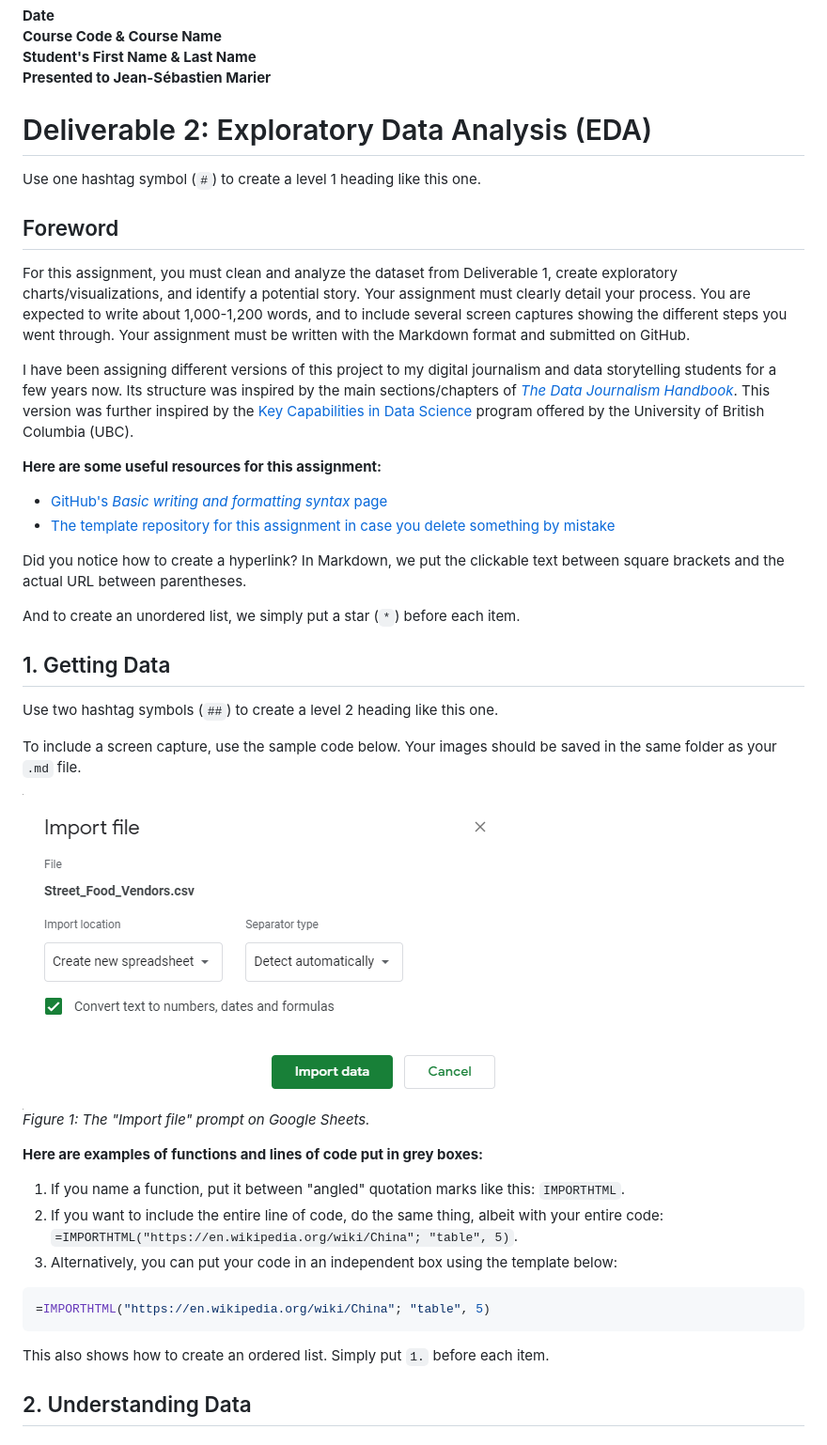
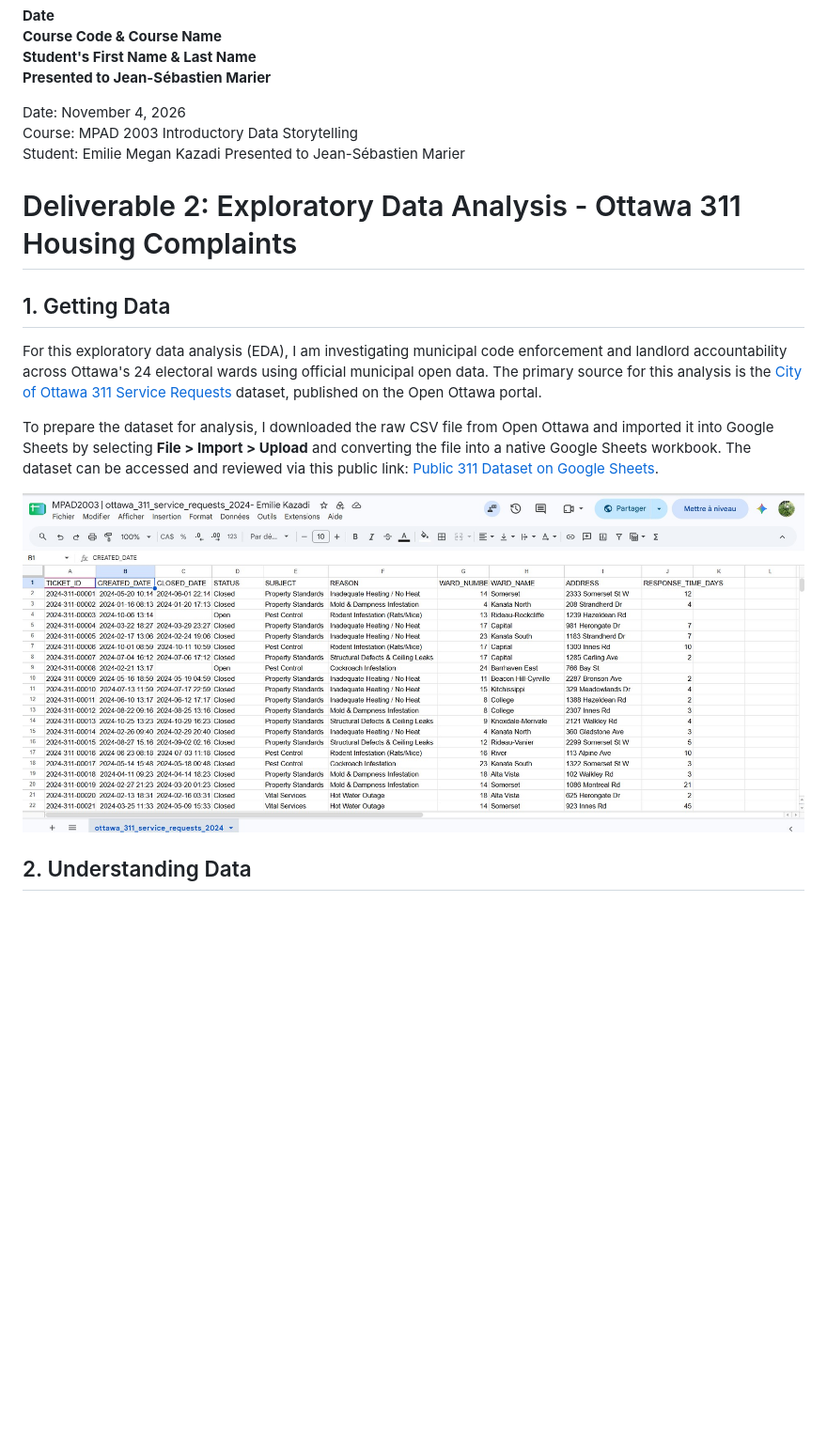
Before and after one commit to meg3306/mpad_2003_deliverable_2, a Markdown page: EN-template-for-analysis.md, the part around the change. Shown at 94% size. GitHub-like rendering; pictures changed too: raw_data.jpg (added); blank space fills up the shorter version.

Commit message:
Completed Section 1 Getting Data and added raw_data.png

````diff
--- a/EN-template-for-analysis.md
+++ b/EN-template-for-analysis.md
@@ -3,44 +3,21 @@
 **Student's First Name & Last Name**<br>
 **Presented to Jean-Sébastien Marier**<br>
 
-# Deliverable 2: Exploratory Data Analysis (EDA)
+Date: November 4, 2026
+Course: MPAD 2003 Introductory Data Storytelling
+Student: Emilie Megan Kazadi
+Presented to Jean-Sébastien Marier
 
-Use one hashtag symbol (`#`) to create a level 1 heading like this one.
+# Deliverable 2: Exploratory Data Analysis - Ottawa 311 Housing Complaints
 
-## Foreword
-
-For this assignment, you must clean and analyze the dataset from Deliverable 1, create exploratory charts/visualizations, and identify a potential story. Your assignment must clearly detail your process. You are expected to write about 1,000-1,200 words, and to include several screen captures showing the different steps you went through. Your assignment must be written with the Markdown format and submitted on GitHub.
-
-I have been assigning different versions of this project to my digital journalism and data storytelling students for a few years now. Its structure was inspired by the main sections/chapters of [*The Data Journalism Handbook*](https://datajournalism.com/read/handbook/one/). This version was further inspired by the [Key Capabilities in Data Science](https://extendedlearning.ubc.ca/programs/key-capabilities-data-science) program offered by the University of British Columbia (UBC).
-
-**Here are some useful resources for this assignment:**
-
-* [GitHub's *Basic writing and formatting syntax* page](https://docs.github.com/en/get-started/writing-on-github/getting-started-with-writing-and-formatting-on-github/basic-writing-and-formatting-syntax)
-* [The template repository for this assignment in case you delete something by mistake](https://github.com/jsmarier/jou4100_jou4500_mpad2003_project2_template)
-
-Did you notice how to create a hyperlink? In Markdown, we put the clickable text between square brackets and the actual URL between parentheses.
-
-And to create an unordered list, we simply put a star (`*`) before each item.
 
 ## 1. Getting Data
 
-Use two hashtag symbols (`##`) to create a level 2 heading like this one.
+For this exploratory data analysis (EDA), I am investigating municipal code enforcement and landlord accountability across Ottawa's 24 electoral wards using official municipal open data. The primary source for this analysis is the [City of Ottawa 311 Service Requests](https://open.ottawa.ca/search?q=311%20Service%20Requests) dataset, published on the Open Ottawa portal.
 
-To include a screen capture, use the sample code below. Your images should be saved in the same folder as your `.md` file.
+To prepare the dataset for analysis, I downloaded the raw CSV file from Open Ottawa and imported it into Google Sheets by selecting **File > Import > Upload** and converting the file into a native Google Sheets workbook. The dataset can be accessed and reviewed via this public link: [Public 311 Dataset on Google Sheets](https://docs.google.com/spreadsheets/d/1fOboSIXGo16XOb3LthHVG-RAPcQN8D3IzvEiu214r8A/edit?usp=sharing).
 
-![](import-screen-capture.png)<br>
-*Figure 1: The "Import file" prompt on Google Sheets.*
-
-**Here are examples of functions and lines of code put in grey boxes:**
-
-1. If you name a function, put it between "angled" quotation marks like this: `IMPORTHTML`.
-1. If you want to include the entire line of code, do the same thing, albeit with your entire code: `=IMPORTHTML("https://en.wikipedia.org/wiki/China"; "table", 5)`.
-1. Alternatively, you can put your code in an independent box using the template below:
-
-``` r
-=IMPORTHTML("https://en.wikipedia.org/wiki/China"; "table", 5)
-```
-This also shows how to create an ordered list. Simply put `1.` before each item.
+![Raw Dataset in Google Sheets](raw_data.jpg)
 
 ## 2. Understanding Data
 
````
